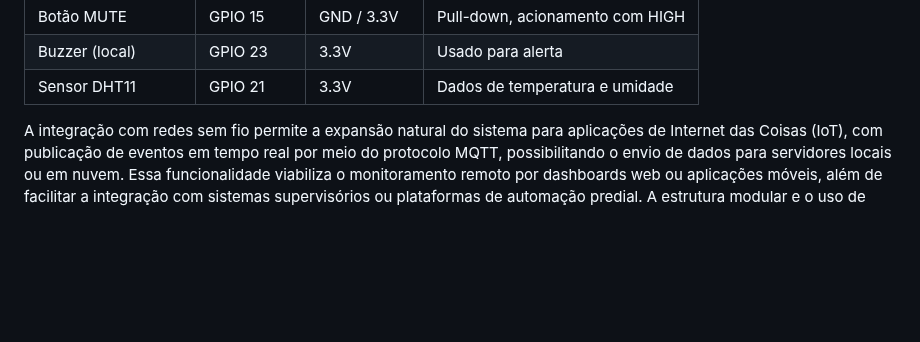
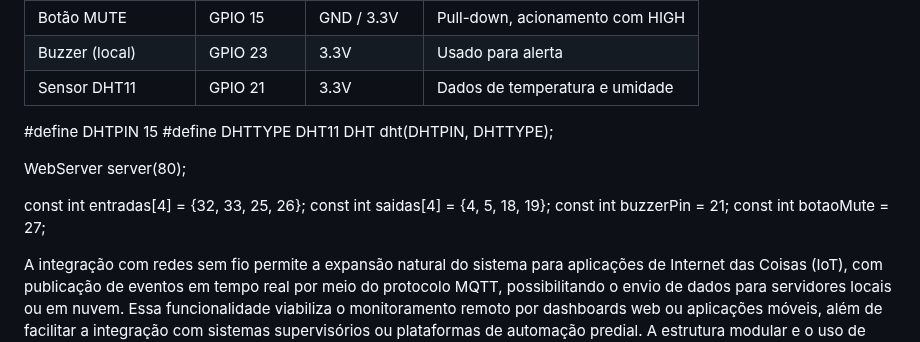
Before and after one commit to Epaminondaslage/quadro_de_chamadas, a Markdown page: Projeto_Quadro_de_Chamadas_ESP32.md, the part around the change. Rendered like a GitHub page; blank space fills up the shorter version.

```diff
--- a/Projeto_Quadro_de_Chamadas_ESP32.md
+++ b/Projeto_Quadro_de_Chamadas_ESP32.md
@@ -121,6 +121,18 @@ O projeto consiste em um sistema embarcado de sinalização e monitoramento base
 | Botão MUTE          | GPIO 15    | GND / 3.3V  | Pull-down, acionamento com HIGH      |
 | Buzzer (local)      | GPIO 23    | 3.3V        | Usado para alerta                    |
 | Sensor DHT11        | GPIO 21    | 3.3V        | Dados de temperatura e umidade       |
+
+#define DHTPIN 15
+#define DHTTYPE DHT11
+DHT dht(DHTPIN, DHTTYPE);
+
+WebServer server(80);
+
+const int entradas[4] = {32, 33, 25, 26};
+const int saidas[4] = {4, 5, 18, 19};
+const int buzzerPin = 21;
+const int botaoMute = 27;
+
 
 A integração com redes sem fio permite a expansão natural do sistema para aplicações de Internet das Coisas (IoT), com publicação de eventos em tempo real por meio do protocolo MQTT, possibilitando o envio de dados para servidores locais ou em nuvem. Essa funcionalidade viabiliza o monitoramento remoto por dashboards web ou aplicações móveis, além de facilitar a integração com sistemas supervisórios ou plataformas de automação predial. A estrutura modular e o uso de tecnologias abertas tornam o projeto ideal para o ensino técnico de sistemas embarcados, protocolo de comunicação, lógica de controle e aplicações conectadas.
 
```
